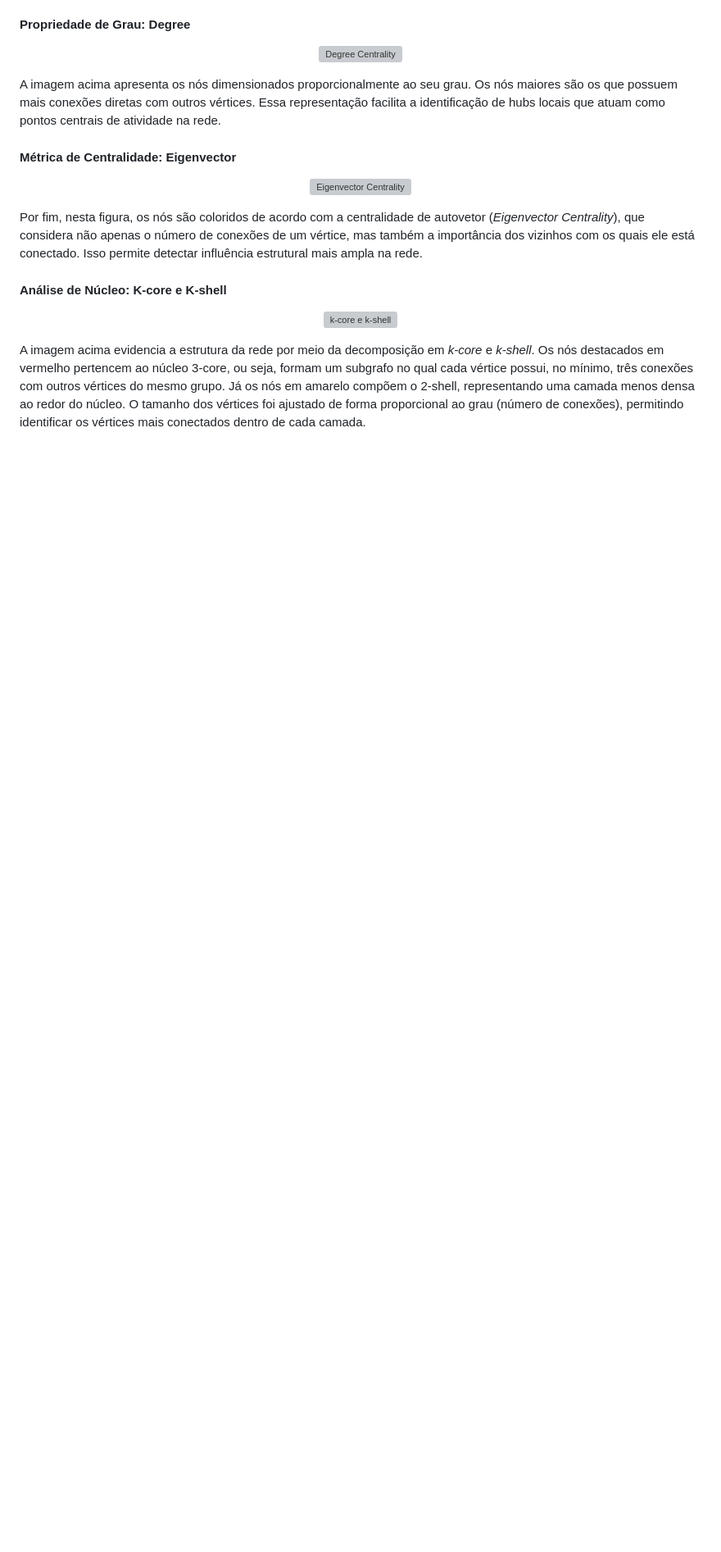
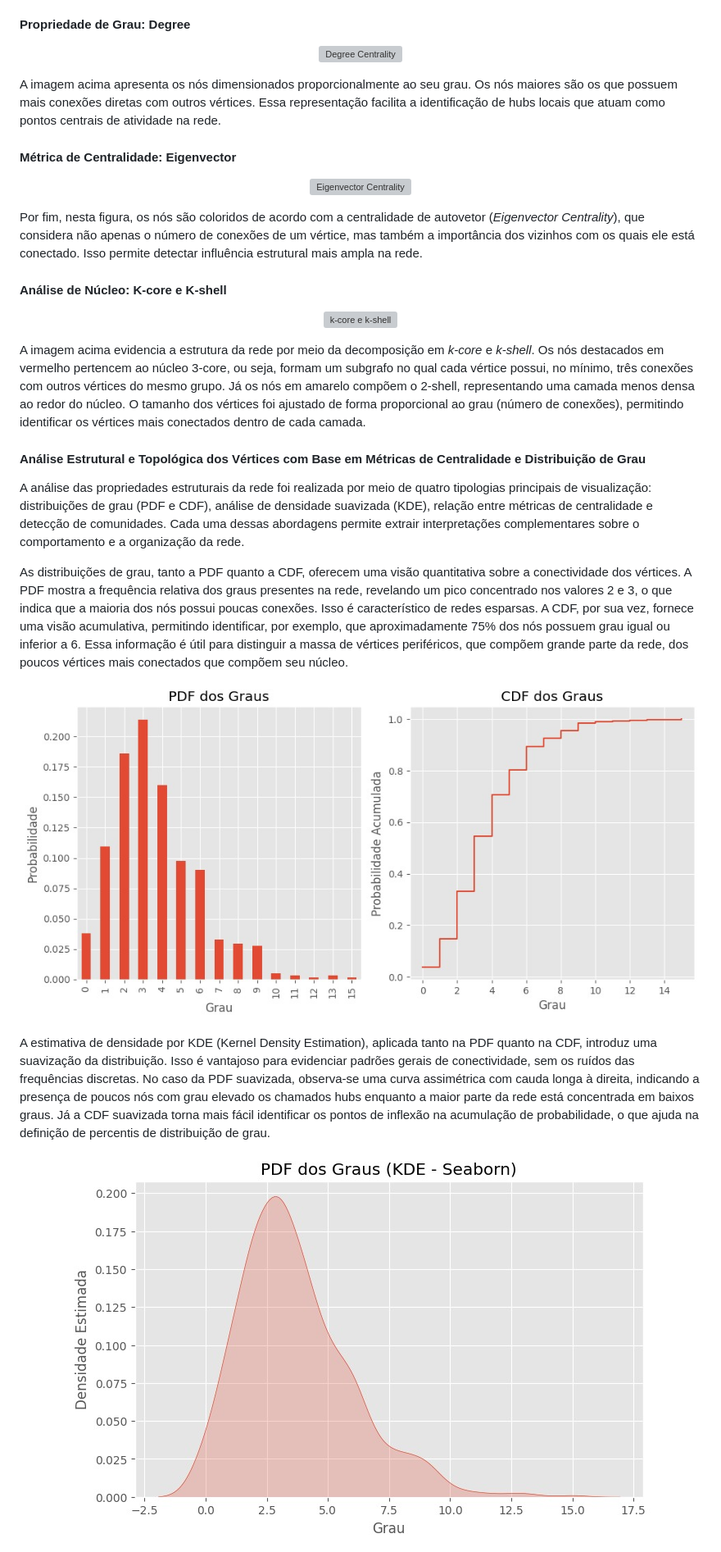
Before and after one commit to mbdsaraiva/Complex-structures-and-graphs, a Markdown page: PARTE 2/README.md, the part around the change printed below. Shown: that part at 82% size. Rendered like a GitHub page; pictures changed too: PARTE 2/IMGs/PDF&CDF.jpg (added), PARTE 2/IMGs/PDF.jpg (added); blank space fills up the shorter version; grey boxes are pictures that could not be loaded.

Commit message:
add readme+^2

```diff
--- a/PARTE 2/README.md
+++ b/PARTE 2/README.md
@@ -104,3 +108,20 @@ Por fim, nesta figura, os nós são coloridos de acordo com a centralidade de au
 </p>
 
 A imagem acima evidencia a estrutura da rede por meio da decomposição em *k-core* e *k-shell*. Os nós destacados em vermelho pertencem ao núcleo 3-core, ou seja, formam um subgrafo no qual cada vértice possui, no mínimo, três conexões com outros vértices do mesmo grupo. Já os nós em amarelo compõem o 2-shell, representando uma camada menos densa ao redor do núcleo. O tamanho dos vértices foi ajustado de forma proporcional ao grau (número de conexões), permitindo identificar os vértices mais conectados dentro de cada camada.
+
+#### Análise Estrutural e Topológica dos Vértices com Base em Métricas de Centralidade e Distribuição de Grau
+
+A análise das propriedades estruturais da rede foi realizada por meio de quatro tipologias principais de visualização: distribuições de grau (PDF e CDF), análise de densidade suavizada (KDE), relação entre métricas de centralidade e detecção de comunidades. Cada uma dessas abordagens permite extrair interpretações complementares sobre o comportamento e a organização da rede.
+
+As distribuições de grau, tanto a PDF quanto a CDF, oferecem uma visão quantitativa sobre a conectividade dos vértices. A PDF mostra a frequência relativa dos graus presentes na rede, revelando um pico concentrado nos valores 2 e 3, o que indica que a maioria dos nós possui poucas conexões. Isso é característico de redes esparsas. A CDF, por sua vez, fornece uma visão acumulativa, permitindo identificar, por exemplo, que aproximadamente 75% dos nós possuem grau igual ou inferior a 6. Essa informação é útil para distinguir a massa de vértices periféricos, que compõem grande parte da rede, dos poucos vértices mais conectados que compõem seu núcleo.
+
+<p align="center">
+  <img src="IMGs/PDF&CDF.jpg" alt="k-core e k-shell" width=500/>
+</p>
+
+A estimativa de densidade por KDE (Kernel Density Estimation), aplicada tanto na PDF quanto na CDF, introduz uma suavização da distribuição. Isso é vantajoso para evidenciar padrões gerais de conectividade, sem os ruídos das frequências discretas. No caso da PDF suavizada, observa-se uma curva assimétrica com cauda longa à direita, indicando a presença de poucos nós com grau elevado os chamados hubs enquanto a maior parte da rede está concentrada em baixos graus. Já a CDF suavizada torna mais fácil identificar os pontos de inflexão na acumulação de probabilidade, o que ajuda na definição de percentis de distribuição de grau.
+
+<p align="center">
+  <img src="IMGs/PDF.jpg" alt="k-core e k-shell" width=500/>
+</p>
+
```
Also changed, not shown: other parts of PARTE 2/README.md (+22 -3 lines), PARTE 2/IMGs/CDF.jpg (added), PARTE 2/IMGs/RELACOES.jpg (added).
